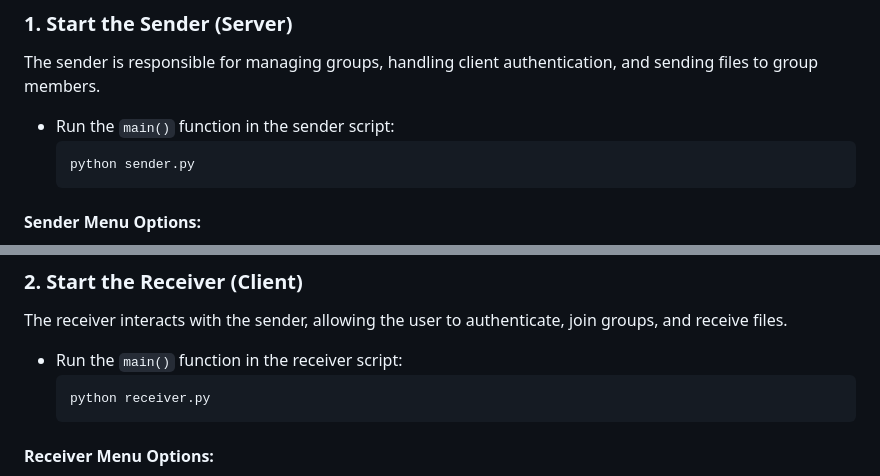
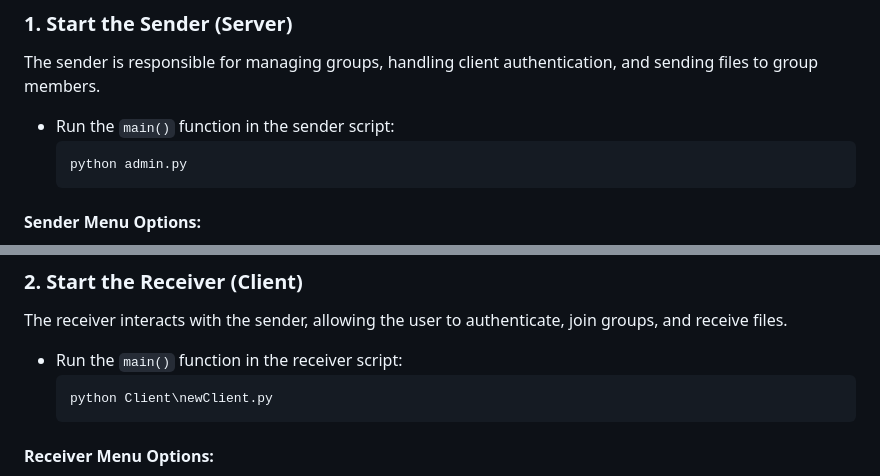
Before and after one commit to Sudhu2004/Tally_SystemProgramming, a Markdown page: README.md, 2 parts joined by grey strips. Rendered like a GitHub page.

````diff
--- a/README.md
+++ b/README.md
@@ -41,7 +41,7 @@ The sender is responsible for managing groups, handling client authentication, a
 
 - Run the `main()` function in the sender script:
   ```bash
-  python sender.py
+  python admin.py
   ```
 
 #### Sender Menu Options:
@@ -65,7 +65,7 @@ The receiver interacts with the sender, allowing the user to authenticate, join
 
 - Run the `main()` function in the receiver script:
   ```bash
-  python receiver.py
+  python Client\newClient.py
   ```
 
 #### Receiver Menu Options:
````
